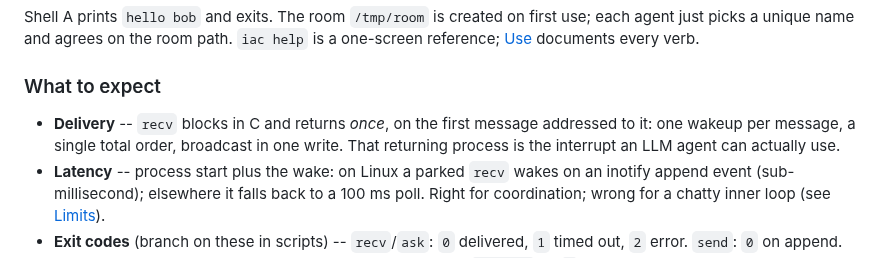
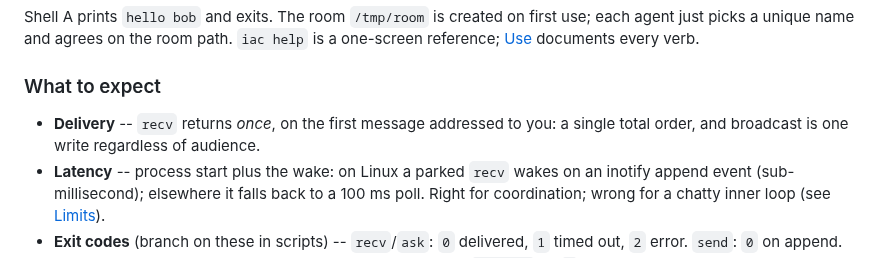
Before and after one commit to Anode1/iac, a Markdown page: README.md, the part around one of its changes. GitHub-like rendering.

```diff
--- a/README.md
+++ b/README.md
@@ -47,9 +67,8 @@ is a one-screen reference; [Use](#use) documents every verb.
 
 ### What to expect
 
-- **Delivery** -- `recv` blocks in C and returns *once*, on the first message
-  addressed to it: one wakeup per message, a single total order, broadcast in one
-  write. That returning process is the interrupt an LLM agent can actually use.
+- **Delivery** -- `recv` returns *once*, on the first message addressed to you: a
+  single total order, and broadcast is one write regardless of audience.
 - **Latency** -- process start plus the wake: on Linux a parked `recv` wakes on
   an inotify append event (sub-millisecond); elsewhere it falls back to a 100 ms
   poll. Right for coordination; wrong for a chatty inner loop (see
```
Also changed, not shown: other parts of README.md (+76 -61 lines), screenshots/bigus-bigus-1998-constructing-intelligent-agents-with-java.jpg (added).
